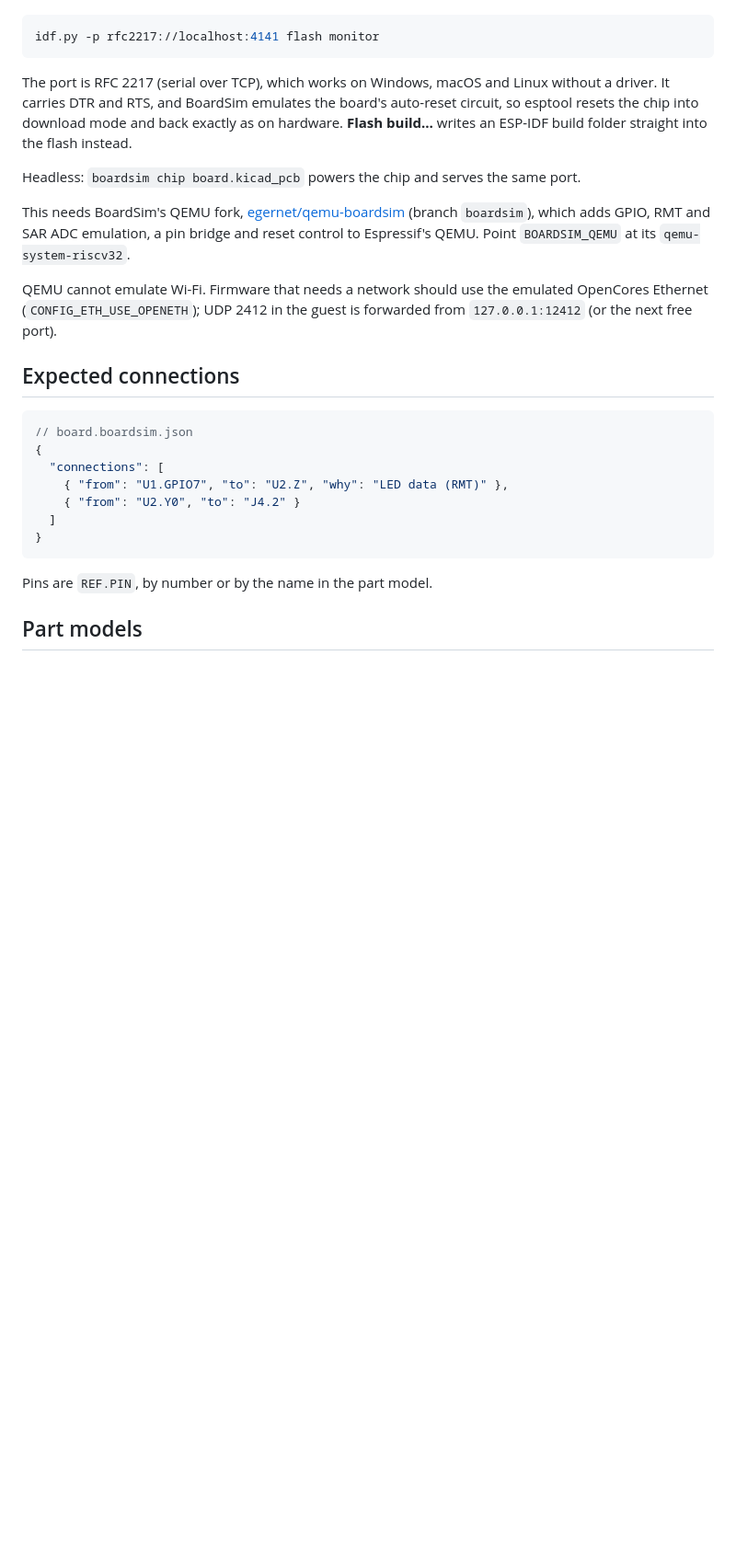
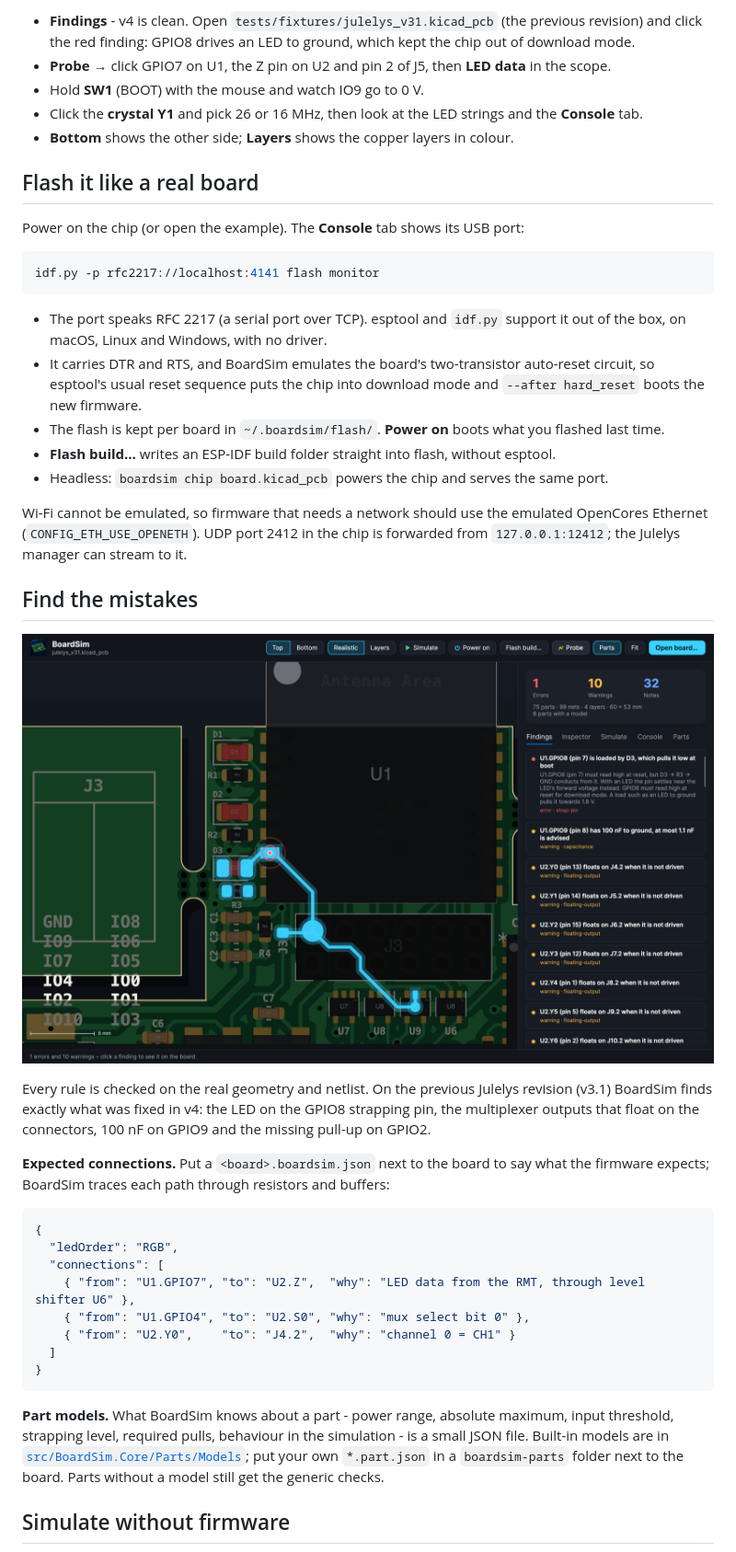
Before and after one commit to egernet/BoardSim, a Markdown page: README.md, the part around one of its changes. Shown at 92% size. GitHub-like rendering; pictures changed too: docs/images/findings.png (added); blank space fills up the shorter version.

````diff
--- a/README.md
+++ b/README.md
@@ -41,40 +58,58 @@ serial port, so you flash and monitor it with the usual tools:
+- **Findings** - v4 is clean. Open `tests/fixtures/julelys_v31.kicad_pcb` (the previous revision) and
+  click the red finding: GPIO8 drives an LED to ground, which kept the chip out of download mode.
+- **Probe** → click GPIO7 on U1, the Z pin on U2 and pin 2 of J5, then **LED data** in the scope.
+- Hold **SW1** (BOOT) with the mouse and watch IO9 go to 0 V.
+- Click the **crystal Y1** and pick 26 or 16 MHz, then look at the LED strings and the **Console** tab.
+- **Bottom** shows the other side; **Layers** shows the copper layers in colour.
+
+## Flash it like a real board
+
+Power on the chip (or open the example). The **Console** tab shows its USB port:
 
 ```bash
 idf.py -p rfc2217://localhost:4141 flash monitor
 ```
 
-The port is RFC 2217 (serial over TCP), which works on Windows, macOS and
-Linux without a driver. It carries DTR and RTS, and BoardSim emulates the
-board's auto-reset circuit, so esptool resets the chip into download mode
-and back exactly as on hardware. **Flash build…** writes an ESP-IDF build
-folder straight into the flash instead.
+- The port speaks RFC 2217 (a serial port over TCP). esptool and `idf.py` support it out of the box,
+  on macOS, Linux and Windows, with no driver.
+- It carries DTR and RTS, and BoardSim emulates the board's two-transistor auto-reset circuit, so
+  esptool's usual reset sequence puts the chip into download mode and `--after hard_reset` boots the
+  new firmware.
+- The flash is kept per board in `~/.boardsim/flash/`. **Power on** boots what you flashed last time.
+- **Flash build…** writes an ESP-IDF build folder straight into flash, without esptool.
+- Headless: `boardsim chip board.kicad_pcb` powers the chip and serves the same port.
 
-Headless: `boardsim chip board.kicad_pcb` powers the chip and serves the
-same port.
+Wi-Fi cannot be emulated, so firmware that needs a network should use the emulated OpenCores
+Ethernet (`CONFIG_ETH_USE_OPENETH`). UDP port 2412 in the chip is forwarded from
+`127.0.0.1:12412`; the Julelys manager can stream to it.
 
-This needs BoardSim's QEMU fork,
-[egernet/qemu-boardsim](https://github.com/egernet/qemu-boardsim) (branch
-`boardsim`), which adds GPIO, RMT and SAR ADC emulation, a pin bridge and
-reset control to Espressif's QEMU. Point `BOARDSIM_QEMU` at its
-`qemu-system-riscv32`.
+## Find the mistakes
 
-QEMU cannot emulate Wi-Fi. Firmware that needs a network should use the
-emulated OpenCores Ethernet (`CONFIG_ETH_USE_OPENETH`); UDP 2412 in the
-guest is forwarded from `127.0.0.1:12412` (or the next free port).
+![Julelys v3.1 with its GPIO8 fault highlighted](docs/images/findings.png)
 
-## Expected connections
+Every rule is checked on the real geometry and netlist. On the previous Julelys revision (v3.1)
+BoardSim finds exactly what was fixed in v4: the LED on the GPIO8 strapping pin, the multiplexer
+outputs that float on the connectors, 100 nF on GPIO9 and the missing pull-up on GPIO2.
+
+**Expected connections.** Put a `<board>.boardsim.json` next to the board to say what the firmware
+expects; BoardSim traces each path through resistors and buffers:
 
 ```jsonc
-// board.boardsim.json
 {
+  "ledOrder": "RGB",
   "connections": [
-    { "from": "U1.GPIO7", "to": "U2.Z", "why": "LED data (RMT)" },
-    { "from": "U2.Y0", "to": "J4.2" }
+    { "from": "U1.GPIO7", "to": "U2.Z",  "why": "LED data from the RMT, through level shifter U6" },
+    { "from": "U1.GPIO4", "to": "U2.S0", "why": "mux select bit 0" },
+    { "from": "U2.Y0",    "to": "J4.2",  "why": "channel 0 = CH1" }
   ]
 }
 ```
 
-Pins are `REF.PIN`, by number or by the name in the part model.
+**Part models.** What BoardSim knows about a part - power range, absolute maximum, input
+threshold, strapping level, required pulls, behaviour in the simulation - is a small JSON file.
+Built-in models are in [`src/BoardSim.Core/Parts/Models`](src/BoardSim.Core/Parts/Models); put your
+own `*.part.json` in a `boardsim-parts` folder next to the board. Parts without a model still get
+the generic checks.
 
-## Part models
+## Simulate without firmware
 
````
Also changed, not shown: other parts of README.md (+106 -40 lines), CLAUDE.md (+9 -1 lines), examples/julelys-v4/README.md (added, +17 -0 lines), docs/images/bottom.png (added), docs/images/crystal.png (added), docs/images/hero.png (added), docs/images/layers.png (added), docs/images/simulate.png (added), 10 other files.
